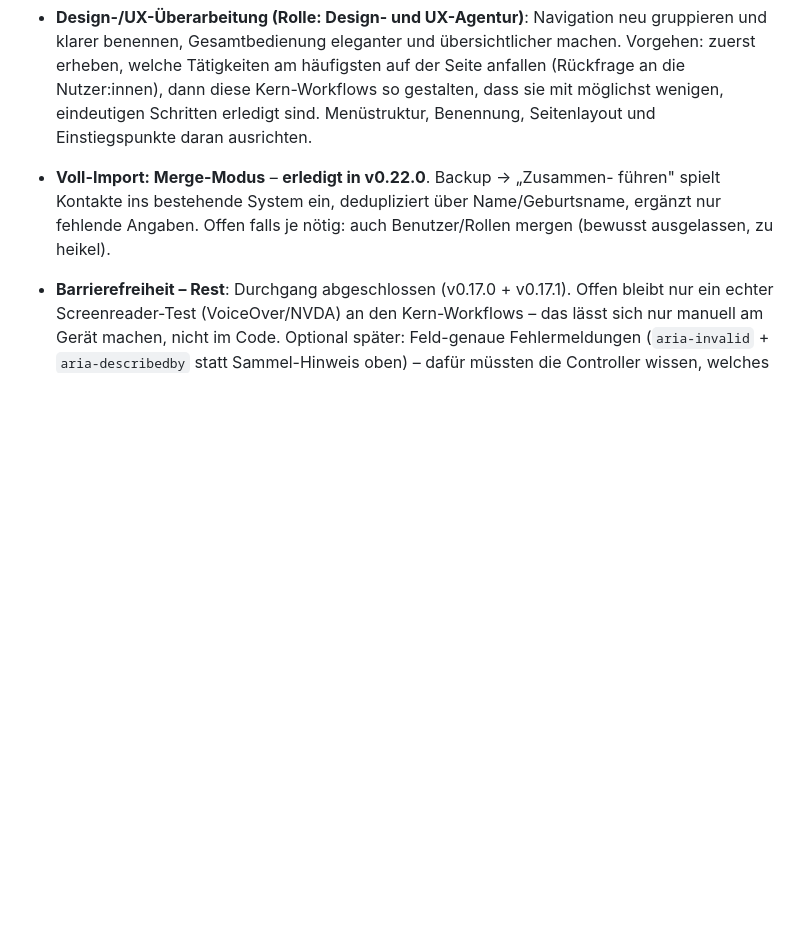
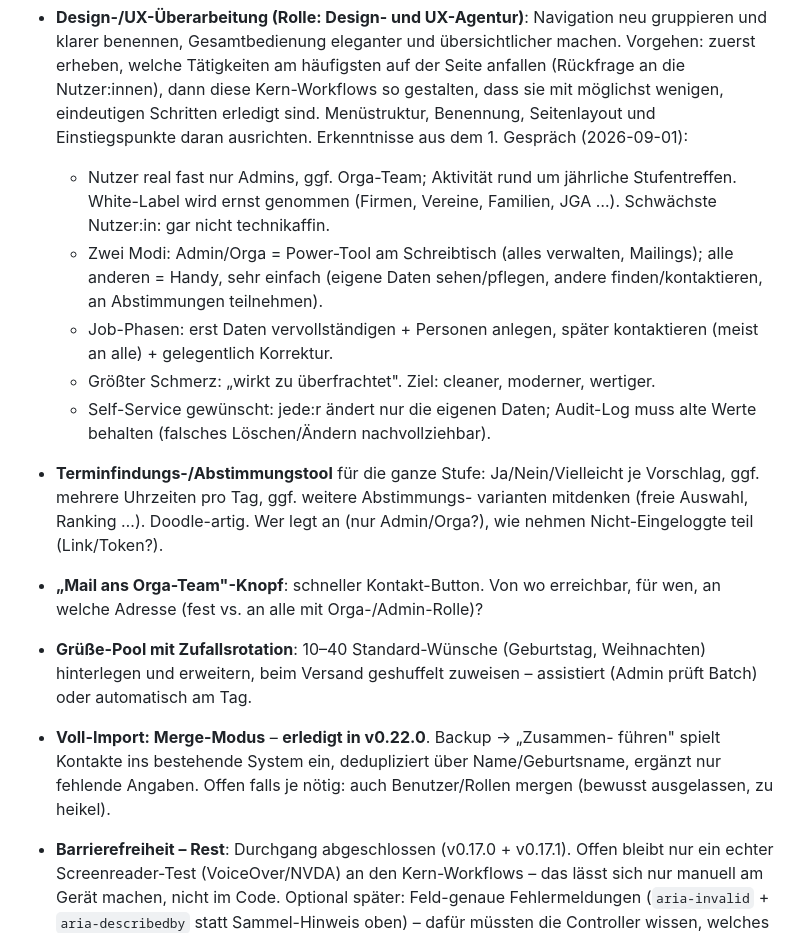
Before and after one commit to thx-2000/grueze, a Markdown page: TODO.md, the part around the change. Drawn GitHub-style; blank space fills up the shorter version.

Commit message:
Backlog: UX-Erkenntnisse aus 1. Gespraech, Abstimmungstool, Orga-Mail-Knopf, Gruesse-Pool

```diff
--- a/TODO.md
+++ b/TODO.md
@@ -20,6 +20,30 @@ Wird nach jeder abgeschlossenen Arbeitseinheit aktualisiert.
   diese Kern-Workflows so gestalten, dass sie mit möglichst wenigen,
   eindeutigen Schritten erledigt sind. Menüstruktur, Benennung, Seitenlayout
   und Einstiegspunkte daran ausrichten.
+  Erkenntnisse aus dem 1. Gespräch (2026-09-01):
+  - Nutzer real fast nur Admins, ggf. Orga-Team; Aktivität rund um jährliche
+    Stufentreffen. White-Label wird ernst genommen (Firmen, Vereine, Familien,
+    JGA …). Schwächste Nutzer:in: gar nicht technikaffin.
+  - Zwei Modi: Admin/Orga = Power-Tool am Schreibtisch (alles verwalten,
+    Mailings); alle anderen = Handy, sehr einfach (eigene Daten sehen/pflegen,
+    andere finden/kontaktieren, an Abstimmungen teilnehmen).
+  - Job-Phasen: erst Daten vervollständigen + Personen anlegen, später
+    kontaktieren (meist an alle) + gelegentlich Korrektur.
+  - Größter Schmerz: „wirkt zu überfrachtet". Ziel: cleaner, moderner, wertiger.
+  - Self-Service gewünscht: jede:r ändert nur die eigenen Daten; Audit-Log muss
+    alte Werte behalten (falsches Löschen/Ändern nachvollziehbar).
+
+- **Terminfindungs-/Abstimmungstool** für die ganze Stufe: Ja/Nein/Vielleicht
+  je Vorschlag, ggf. mehrere Uhrzeiten pro Tag, ggf. weitere Abstimmungs-
+  varianten mitdenken (freie Auswahl, Ranking …). Doodle-artig. Wer legt an
+  (nur Admin/Orga?), wie nehmen Nicht-Eingeloggte teil (Link/Token?).
+
+- **„Mail ans Orga-Team"-Knopf**: schneller Kontakt-Button. Von wo erreichbar,
+  für wen, an welche Adresse (fest vs. an alle mit Orga-/Admin-Rolle)?
+
+- **Grüße-Pool mit Zufallsrotation**: 10–40 Standard-Wünsche (Geburtstag,
+  Weihnachten) hinterlegen und erweitern, beim Versand geshuffelt zuweisen –
+  assistiert (Admin prüft Batch) oder automatisch am Tag.
 
 - **Voll-Import: Merge-Modus** – **erledigt in v0.22.0**. Backup → „Zusammen-
   führen" spielt Kontakte ins bestehende System ein, dedupliziert über
```
